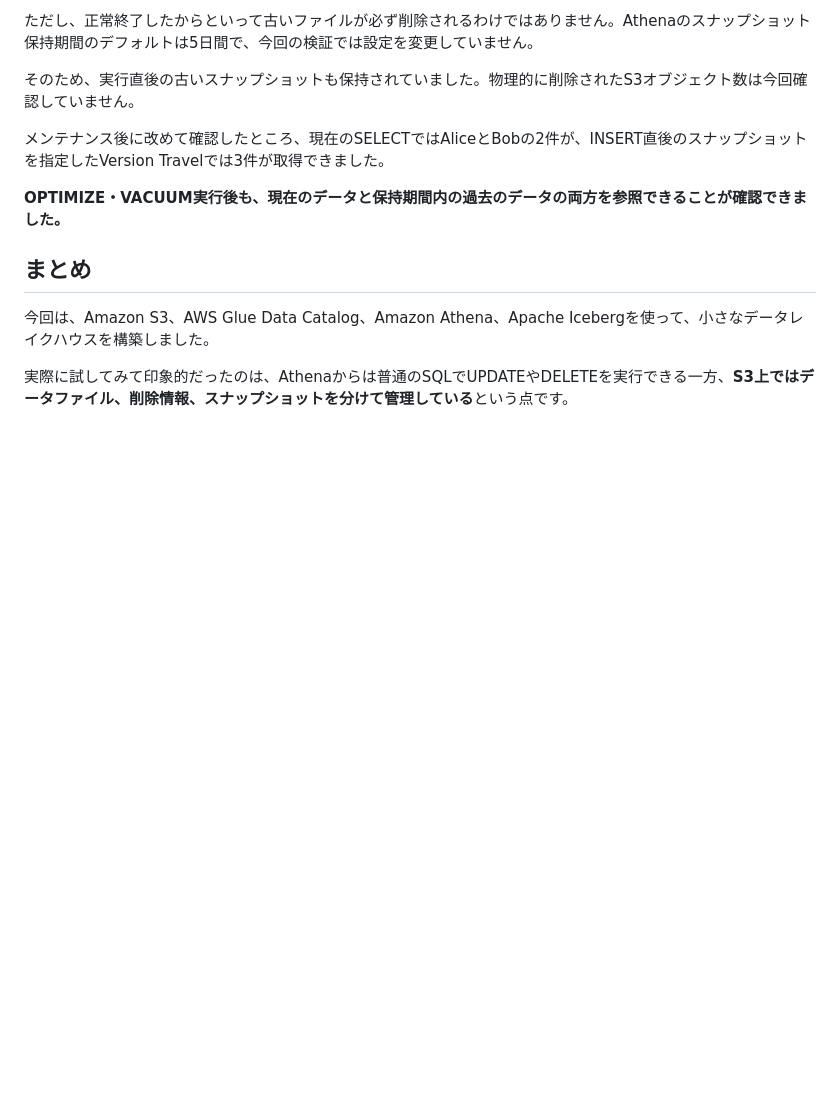
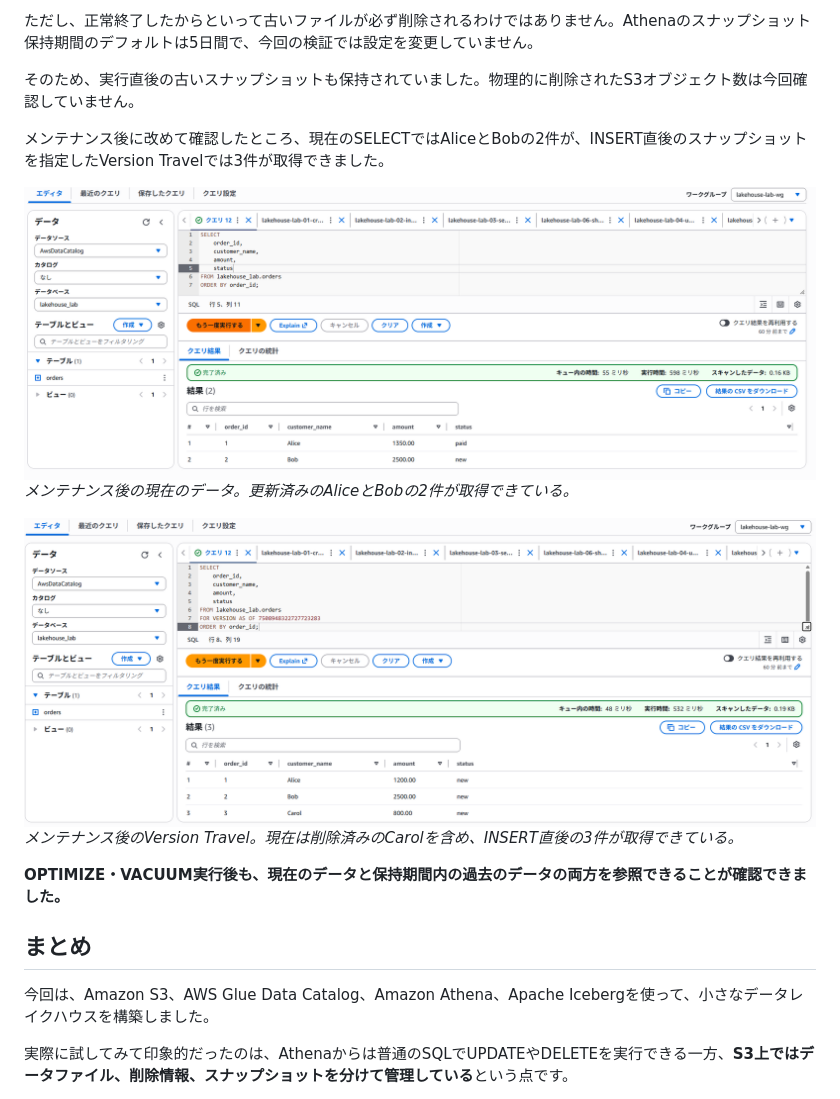
Before and after one commit to kkoch5t2/zenn-contents, a Markdown page: articles/aws-iceberg-lakehouse-lab.md, the part around the change. Rendered like a GitHub page; pictures changed too: images/aws-iceberg-lakehouse/11-after-maintenance-current-select.png (added), images/aws-iceberg-lakehouse/12-after-maintenance-version-travel.png (added); blank space fills up the shorter version.

Commit message:
Add post-maintenance Athena SELECT and Iceberg Version Travel screenshots

```diff
--- a/articles/aws-iceberg-lakehouse-lab.md
+++ b/articles/aws-iceberg-lakehouse-lab.md
@@ -352,6 +352,12 @@ VACUUMは期限切れスナップショットの整理や、不要になった
 
 メンテナンス後に改めて確認したところ、現在のSELECTではAliceとBobの2件が、INSERT直後のスナップショットを指定したVersion Travelでは3件が取得できました。
 
+![OPTIMIZE・VACUUM後に現在のordersテーブルをSELECTした結果2件](/images/aws-iceberg-lakehouse/11-after-maintenance-current-select.png)
+*メンテナンス後の現在のデータ。更新済みのAliceとBobの2件が取得できている。*
+
+![OPTIMIZE・VACUUM後にVersion TravelでINSERT直後の注文3件を取得した結果](/images/aws-iceberg-lakehouse/12-after-maintenance-version-travel.png)
+*メンテナンス後のVersion Travel。現在は削除済みのCarolを含め、INSERT直後の3件が取得できている。*
+
 **OPTIMIZE・VACUUM実行後も、現在のデータと保持期間内の過去のデータの両方を参照できることが確認できました。**
 
 ## まとめ
```
